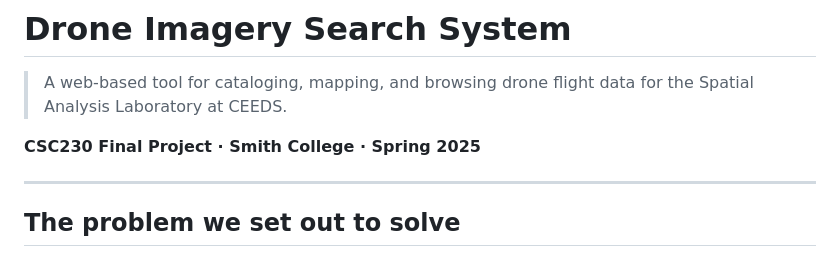
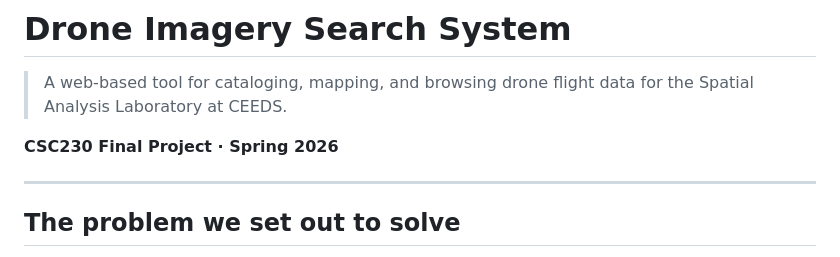
Before and after one commit to jazminemsjordan/CSC230-Drones-Project, a Markdown page: README.md, the part around the change. Drawn GitHub-style.

```diff
--- a/README.md
+++ b/README.md
@@ -3,7 +3,7 @@
 > A web-based tool for cataloging, mapping, and browsing drone flight
 > data for the Spatial Analysis Laboratory at CEEDS.
 
-**CSC230 Final Project · Smith College · Spring 2025**
+**CSC230 Final Project · Spring 2026**
 
 ---
 
```
